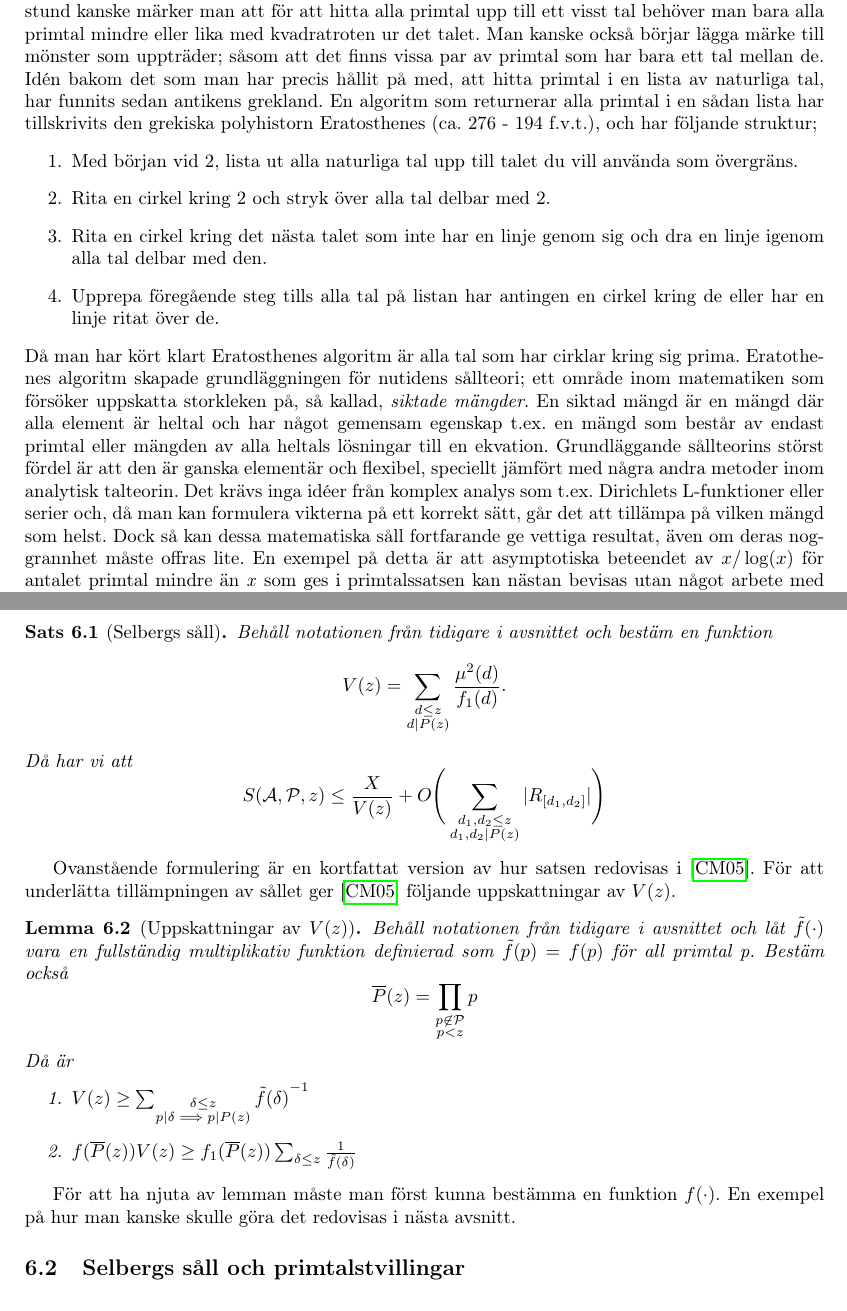
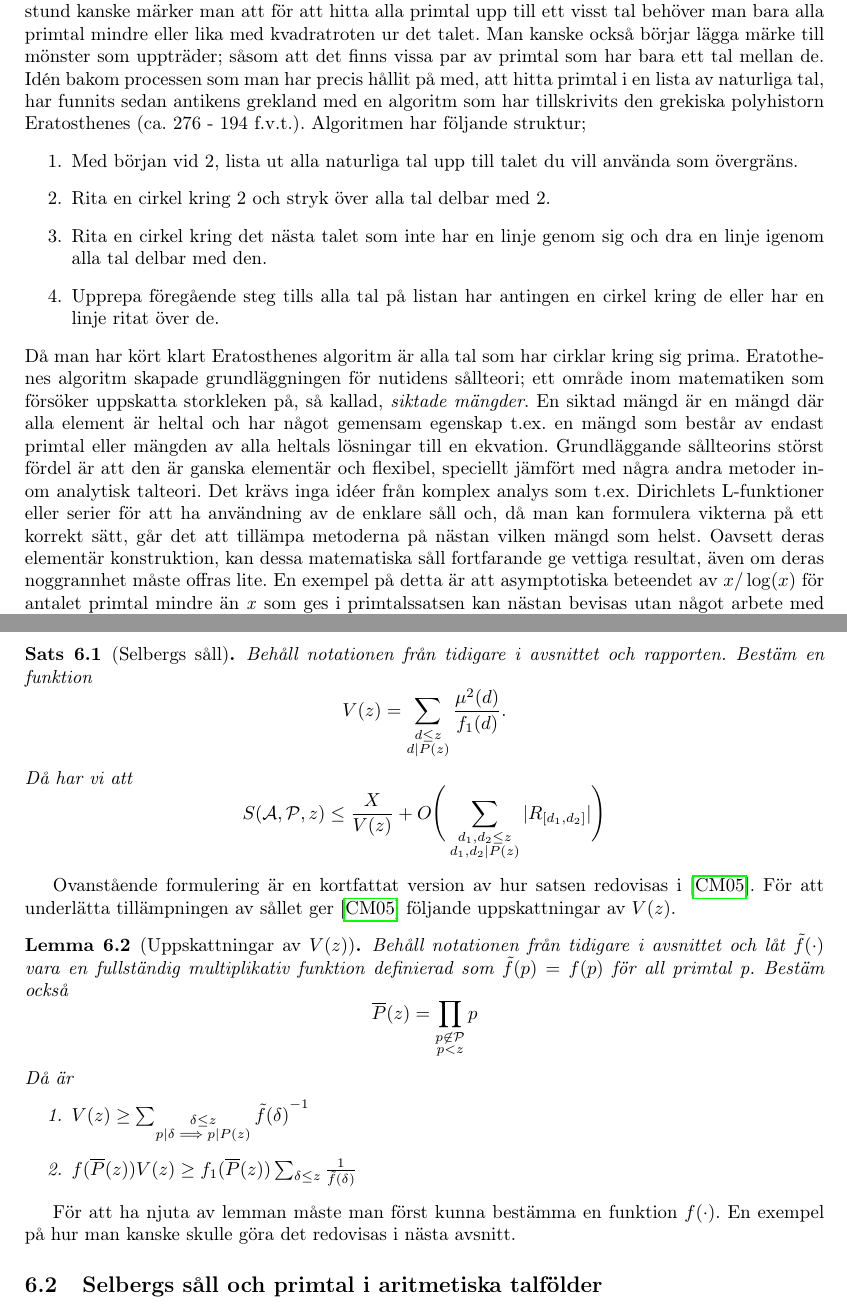
Before and after one commit to ElComadore/Matematiska-S-ll, a LaTeX paper (main.tex, which reads coen/Selberg.tex, coen/inledning.tex): two parts of pages 9 and 15 of 17, joined at a grey line, cut so that both start at the same text. Compiled offline with pdfLaTeX.

Commit message:
Updates from Overleaf

```diff
--- a/coen/Selberg.tex
+++ b/coen/Selberg.tex
@@ -70,7 +70,7 @@ där \([a, b]\) betecknar den lägsta gemensamma multipeln av \textit{a} och \te
 \end{equation}
 För att få en form på \eqref{eq:SelbergMain} vilket vi kan använda som ett såll behöver vi bestämma talföljden \((\lambda_d)\). Om vi följer resonemanget i \cite{cojocarumurty}, då bestämmer vi \(\lambda_d\) genom att först betrakta bara huvudtermem. Genom att använda multiplikativiteten av \(f(d)\) går det att skriva om huvudtermen till en kvadratisk form och sedan hitta sin minimum. Vid detta minimumvärde blir \(|\lambda_d|\leq 1\) vilket då ger oss en uppskattning av feltermen med. Alla dessa omskrivningar härleder följande sats.
 
-\begin{theorem}[Selbergs såll]\label{thm:SelbergSieve} Behåll notationen från tidigare i avsnittet och bestäm en funktion
+\begin{theorem}[Selbergs såll]\label{thm:SelbergSieve} Behåll notationen från tidigare i avsnittet och rapporten. Bestäm en funktion
 \begin{equation}
     V(z) = \sum_{\substack{d\leq z\\ d\divides P(z)}}\frac{\mu^2(d)}{f_1(d)}.\nonumber
 \end{equation}
@@ -95,4 +95,4 @@ Då är
 \end{enumerate}
 \end{lemma}
 För att ha njuta av lemman måste man först kunna bestämma en funktion \(f(\cdot)\). En exempel på hur man kanske skulle göra det redovisas i nästa avsnitt.
-\subsection{Selbergs såll och primtalstvillingar}
+\subsection{Selbergs såll och primtal i aritmetiska talfölder}
--- a/coen/inledning.tex
+++ b/coen/inledning.tex
@@ -29,13 +29,13 @@ Då man har tillämpat klart Eratosthenes ursprunglig såll, blir alla tal med c
 Det är dessa nya matematiska sålltekniker och deras tillämpningar på blandade problem samt numerisk implementering som vår rapport kommer att fokusera på. Vi kommer att hålla oss till att redovisa hur tre olika sållmetoder, nämligen Eratosthenes allmänna såll, Bruns såll, och Selbergs såll, kan tillämpas på XXX och YYY, samt kommer vi redovisa hur man kan implementera i kod ZZZs såll. Vi kommer dessutom att diskutera möjliga förbättringar av både av dessa undersökningar vi har gjort. Men innan vi kan börja med att redovisa vårt arbete kommer vi först att nämna några förkunskaper som en läsare borde ha, sedan kommer vi introducera några grundläggande begrepp och teori inom sållteori, och slutligen kommer vi att introducera mer fullständigt de såll vi har valt att jobba med.
 \end{comment}
 
-Nästan alla som har även ett ytligt intresse i primtal har, någon gång, börjat skriva en lista av naturliga tal och försökt markera vilka av de är prima eller inte. Då man har gjort det i en liten stund kanske märker man att för att hitta alla primtal upp till ett visst tal behöver man bara alla primtal mindre eller lika med kvadratroten ur det talet. Man kanske också börjar lägga märke till mönster som uppträder; såsom att det finns vissa par av primtal som har bara ett tal mellan de. Idén bakom det som man har precis hållit på med, att hitta primtal i en lista av naturliga tal, har funnits sedan antikens grekland. En algoritm som returnerar alla primtal i en sådan lista har tillskrivits den grekiska polyhistorn Eratosthenes (ca. 276 - 194 f.v.t.), och har följande struktur;
+Nästan alla som har även ett ytligt intresse i primtal har, någon gång, börjat skriva en lista av naturliga tal och försökt markera vilka av de är prima eller inte. Då man har gjort det i en liten stund kanske märker man att för att hitta alla primtal upp till ett visst tal behöver man bara alla primtal mindre eller lika med kvadratroten ur det talet. Man kanske också börjar lägga märke till mönster som uppträder; såsom att det finns vissa par av primtal som har bara ett tal mellan de. Idén bakom processen som man har precis hållit på med, att hitta primtal i en lista av naturliga tal, har funnits sedan antikens grekland med en algoritm som har tillskrivits den grekiska polyhistorn Eratosthenes (ca. 276 - 194 f.v.t.). Algoritmen har följande struktur;
 \begin{enumerate}
     \item Med början vid 2, lista ut alla naturliga tal upp till talet du vill använda som övergräns.
     \item Rita en cirkel kring 2 och stryk över alla tal delbar med 2.
     \item Rita en cirkel kring det nästa talet som inte har en linje genom sig och dra en linje igenom alla tal delbar med den.
     \item Upprepa föregående steg tills alla tal på listan har antingen en cirkel kring de eller har en linje ritat över de.
 \end{enumerate}
-Då man har kört klart Eratosthenes algoritm är alla tal som har cirklar kring sig prima. Eratothenes algoritm skapade grundläggningen för nutidens sållteori; ett område inom matematiken som försöker uppskatta storkleken på, så kallad, \textit{siktade mängder}. En siktad mängd är en mängd där alla element är heltal och har något gemensam egenskap t.ex. en mängd som består av endast primtal eller mängden av alla heltals lösningar till en ekvation. Grundläggande sållteorins störst fördel är att den är ganska elementär och flexibel, speciellt jämfört med några andra metoder inom analytisk talteorin. Det krävs inga idéer från komplex analys som t.ex. Dirichlets L-funktioner eller serier och, då man kan formulera vikterna på ett korrekt sätt, går det att tillämpa på vilken mängd som helst. Dock så kan dessa matematiska såll fortfarande ge vettiga resultat, även om deras noggrannhet måste offras lite. En exempel på detta är att asymptotiska beteendet av \(x/\log(x)\) för antalet primtal mindre än \textit{x} som ges i primtalssatsen kan nästan bevisas utan något arbete med zeta funktioner då man använder Selbergs såll, dock så får man bara en övre gräns av \(x/\log(x)\) istället för asymptotiska beteendet. Mer avancerade sållmetoder har hittills lyckats att svara på frågor angående primtalstvillingshypotesen i \cite{chen2Prime}, och storleken på primtalsgap mellan ett antal primtal i rad i \cite{mayBound}.
+Då man har kört klart Eratosthenes algoritm är alla tal som har cirklar kring sig prima. Eratothenes algoritm skapade grundläggningen för nutidens sållteori; ett område inom matematiken som försöker uppskatta storkleken på, så kallad, \textit{siktade mängder}. En siktad mängd är en mängd där alla element är heltal och har något gemensam egenskap t.ex. en mängd som består av endast primtal eller mängden av alla heltals lösningar till en ekvation. Grundläggande sållteorins störst fördel är att den är ganska elementär och flexibel, speciellt jämfört med några andra metoder inom analytisk talteori. Det krävs inga idéer från komplex analys som t.ex. Dirichlets L-funktioner eller serier för att ha användning av de enklare såll och, då man kan formulera vikterna på ett korrekt sätt, går det att tillämpa metoderna på nästan vilken mängd som helst. Oavsett deras elementär konstruktion, kan dessa matematiska såll fortfarande ge vettiga resultat, även om deras noggrannhet måste offras lite. En exempel på detta är att asymptotiska beteendet av \(x/\log(x)\) för antalet primtal mindre än \textit{x} som ges i primtalssatsen kan nästan bevisas utan något arbete med zeta funktioner då man använder Selbergs såll, dock så får man bara en övre gräns av \(x/\log(x)\) istället för asymptotiska beteendet. Mer avancerade sållmetoder har hittills lyckats att svara på frågor angående primtalstvillingshypotesen i \cite{chen2Prime}, och storleken på primtalsgap mellan ett antal primtal i rad i \cite{mayBound}.
 
 Vår rapport kommer att fokusera på små, kombinatoriska såll. Små innebär att de fokuserar på att uppskatta storleken på få antal restklasser modulo primtal när de siktar en mängd, och att ett såll är kombinatorisk innebär att den använder sig av inklusion-exklusionsprincipen för att dela upp en mängd på ett lämpligt sätt. Bland dessa typer av såll kommer vi håller oss till Eratosthenes allmänna såll, Bruns såll, och Selbergs såll. För varje såll kommer vi försök att ge en naturlig härledning till deras formulering och en förklaring till hur de används. Efteråt, kommer vi att redovisa och analysera en implementering i kod av Eratothenes algoritm, vilket följer metoden som beskrivs i \cite{HaraldSieve}.
```
